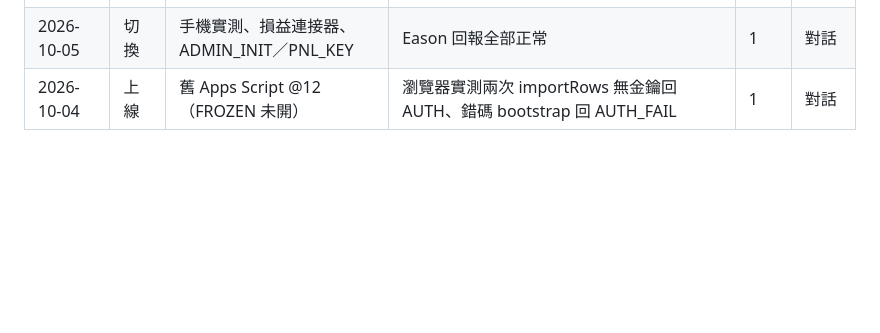
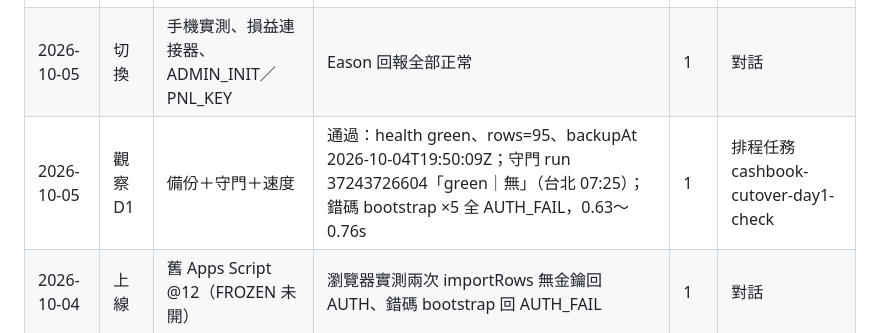
Before and after one commit to Eason0728/mala-cashbook, a Markdown page: docs/macmini/progress.md, the part around the change. GitHub-like rendering; blank space fills up the shorter version.

Commit message:
觀察 D1
Co-Authored-By: Claude Opus 5.5 <noreply@anthropic.com>

```diff
--- a/docs/macmini/progress.md
+++ b/docs/macmini/progress.md
@@ -27,6 +27,7 @@
 | 2026-10-05 | 切換 | migrate | Eason 回報搬完；/cashbook/health rows=95 | 1 | 對話 |
 | 2026-10-05 | 切換 | 前端 main a31c3e1（sw v21） | Pages config.js 無 script.google.com；正式網址實測 AUTH_FAIL 639ms | 1 | 對話 |
 | 2026-10-05 | 切換 | 手機實測、損益連接器、ADMIN_INIT／PNL_KEY | Eason 回報全部正常 | 1 | 對話 |
+| 2026-10-05 | 觀察 D1 | 備份＋守門＋速度 | 通過：health green、rows=95、backupAt 2026-10-04T19:50:09Z；守門 run 37243726604「green｜無」（台北 07:25）；錯碼 bootstrap ×5 全 AUTH_FAIL，0.63～0.76s | 1 | 排程任務 cashbook-cutover-day1-check |
 | 2026-10-04 | 上線 | 舊 Apps Script @12（FROZEN 未開） | 瀏覽器實測兩次 importRows 無金鑰回 AUTH、錯碼 bootstrap 回 AUTH_FAIL | 1 | 對話 |
 
 ## 落地清單
```
